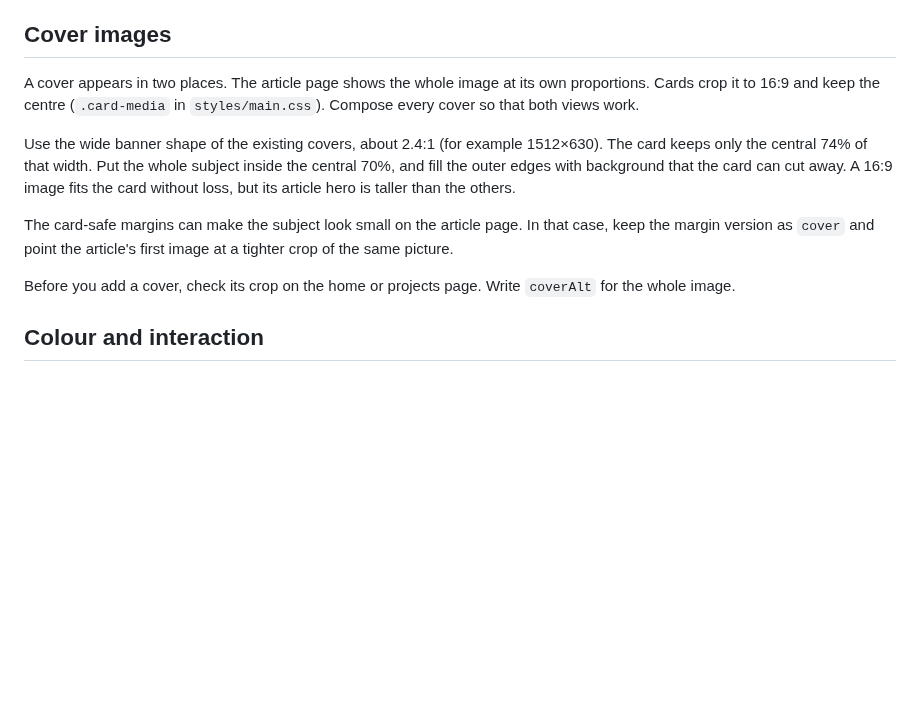
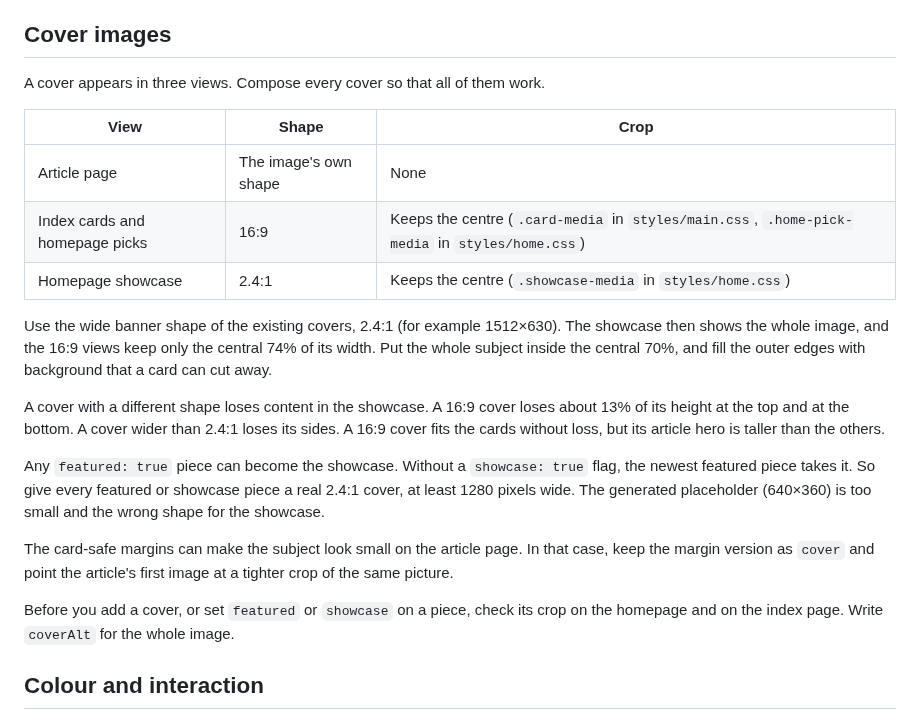
Before and after one commit to famesjranko/blog, a Markdown page: STYLE.md, the part around the change. Rendered like a GitHub page; blank space fills up the shorter version.

Commit message:
docs: add showcase cover rules (#66)
## Change

### Problem

#63 added a homepage showcase that crops its cover to 2.4:1. The cover
rules in STYLE.md describe only the article page and the 16:9 cards.
Nothing tells a writer that the showcase crops differently, or that any
`featured: true` piece can become the showcase.

### Solution

STYLE.md's "Cover images" section now lists the three views and their
crops in one table: article page, cards and homepage picks, and
showcase. It states:

- what a 16:9 cover or a cover wider than 2.4:1 loses in the showcase;
- that every featured or showcase piece needs a real 2.4:1 cover, at
least 1280px wide, and the 640×360 placeholder is not enough;
- to check the homepage and the index crop before setting `featured` or
`showcase`.

The README's homepage section links to these rules.

### Evidence

- Crop figures come from `styles/home.css` (`.showcase-media` 2.4:1,
`.home-pick-media` 16:9) and `styles/main.css` (`.card-media` 16:9).
16:9 in a 2.4:1 box keeps 74% of the height, so it loses about 13% at
the top and at the bottom.
- 1280px: the showcase image renders at most 39.3rem (629px), so it
needs about 1258px at 2x.
- Current content: the showcase (Musicmeta) is exactly 2.4:1. The other
featured covers are 2.4 to 2.52:1, so none loses visible content.
- `make check` passed.

### Merge risk

Door: two-way. Documentation only.

## Visual review

- [x] None. This PR has no visible change.
- [ ] Changed. This PR changes a visible page or interaction.

Co-authored-by: famesjranko <28345572+famesjranko@users.noreply.github.com>

```diff
--- a/STYLE.md
+++ b/STYLE.md
@@ -39,22 +39,37 @@ crowded or leave an unintended gap.
 
 ## Cover images
 
-A cover appears in two places. The article page shows the whole image at its
-own proportions. Cards crop it to 16:9 and keep the centre (`.card-media` in
-`styles/main.css`). Compose every cover so that both views work.
+A cover appears in three views. Compose every cover so that all of them work.
 
-Use the wide banner shape of the existing covers, about 2.4:1 (for example
-1512×630). The card keeps only the central 74% of that width. Put the whole
-subject inside the central 70%, and fill the outer edges with background that
-the card can cut away. A 16:9 image fits the card without loss, but its article
-hero is taller than the others.
+| View | Shape | Crop |
+| --- | --- | --- |
+| Article page | The image's own shape | None |
+| Index cards and homepage picks | 16:9 | Keeps the centre (`.card-media` in `styles/main.css`, `.home-pick-media` in `styles/home.css`) |
+| Homepage showcase | 2.4:1 | Keeps the centre (`.showcase-media` in `styles/home.css`) |
+
+Use the wide banner shape of the existing covers, 2.4:1 (for example
+1512×630). The showcase then shows the whole image, and the 16:9 views keep
+only the central 74% of its width. Put the whole subject inside the central
+70%, and fill the outer edges with background that a card can cut away.
+
+A cover with a different shape loses content in the showcase. A 16:9 cover
+loses about 13% of its height at the top and at the bottom. A cover wider than
+2.4:1 loses its sides. A 16:9 cover fits the cards without loss, but its
+article hero is taller than the others.
+
+Any `featured: true` piece can become the showcase. Without a
+`showcase: true` flag, the newest featured piece takes it. So give every
+featured or showcase piece a real 2.4:1 cover, at least 1280 pixels wide. The
+generated placeholder (640×360) is too small and the wrong shape for the
+showcase.
 
 The card-safe margins can make the subject look small on the article page. In
 that case, keep the margin version as `cover` and point the article's first
 image at a tighter crop of the same picture.
 
-Before you add a cover, check its crop on the home or projects page. Write
-`coverAlt` for the whole image.
+Before you add a cover, or set `featured` or `showcase` on a piece, check its
+crop on the homepage and on the index page. Write `coverAlt` for the whole
+image.
 
 ## Colour and interaction
 
```
Also changed, not shown: 1 other file.
